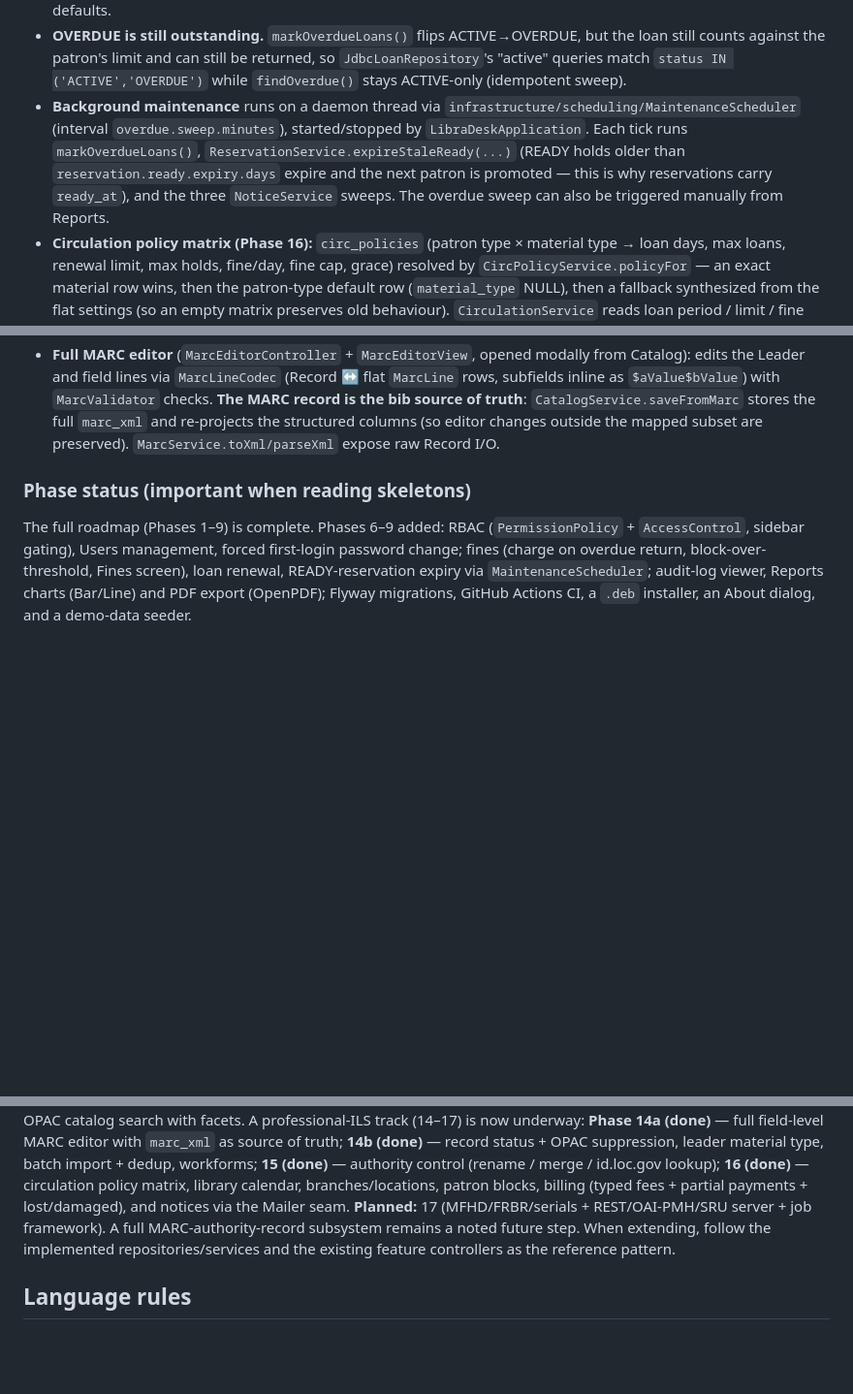
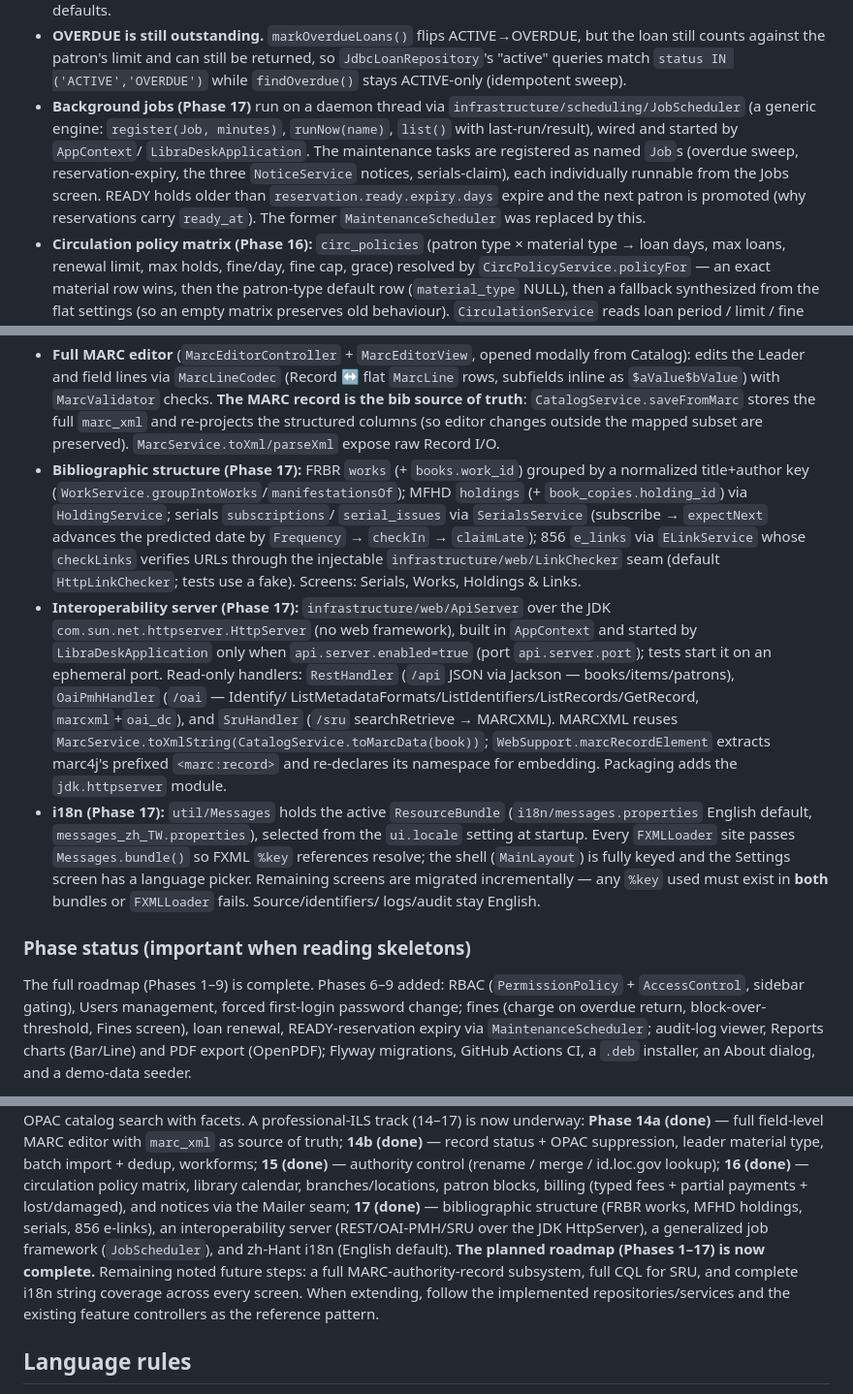
Before and after one commit to Justin21523/library-desk, a Markdown page: LLM_PROVIDER.md, 3 parts joined by grey strips. Shown at 97% size. Drawn GitHub-style; blank space fills up the shorter version.

```diff
--- a/LLM_PROVIDER.md
+++ b/LLM_PROVIDER.md
@@ -102,13 +102,14 @@ Read these to understand the big picture quickly:
   the loan still counts against the patron's limit and can still be returned, so
   `JdbcLoanRepository`'s "active" queries match `status IN ('ACTIVE','OVERDUE')`
   while `findOverdue()` stays ACTIVE-only (idempotent sweep).
-- **Background maintenance** runs on a daemon thread via
-  `infrastructure/scheduling/MaintenanceScheduler` (interval `overdue.sweep.minutes`),
-  started/stopped by `LibraDeskApplication`. Each tick runs `markOverdueLoans()`,
-  `ReservationService.expireStaleReady(...)` (READY holds older than
-  `reservation.ready.expiry.days` expire and the next patron is promoted — this is
-  why reservations carry `ready_at`), and the three `NoticeService` sweeps. The
-  overdue sweep can also be triggered manually from Reports.
+- **Background jobs (Phase 17)** run on a daemon thread via
+  `infrastructure/scheduling/JobScheduler` (a generic engine: `register(Job, minutes)`,
+  `runNow(name)`, `list()` with last-run/result), wired and started by `AppContext`/
+  `LibraDeskApplication`. The maintenance tasks are registered as named `Job`s
+  (overdue sweep, reservation-expiry, the three `NoticeService` notices, serials-claim),
+  each individually runnable from the Jobs screen. READY holds older than
+  `reservation.ready.expiry.days` expire and the next patron is promoted (why
+  reservations carry `ready_at`). The former `MaintenanceScheduler` was replaced by this.
 - **Circulation policy matrix (Phase 16):** `circ_policies` (patron type × material
   type → loan days, max loans, renewal limit, max holds, fine/day, fine cap, grace)
   resolved by `CircPolicyService.policyFor` — an exact material row wins, then the
@@ -224,6 +225,30 @@ Read these to understand the big picture quickly:
   **The MARC record is the bib source of truth**: `CatalogService.saveFromMarc` stores
   the full `marc_xml` and re-projects the structured columns (so editor changes outside
   the mapped subset are preserved). `MarcService.toXml/parseXml` expose raw Record I/O.
+- **Bibliographic structure (Phase 17):** FRBR `works` (+ `books.work_id`) grouped by a
+  normalized title+author key (`WorkService.groupIntoWorks`/`manifestationsOf`); MFHD
+  `holdings` (+ `book_copies.holding_id`) via `HoldingService`; serials `subscriptions`/
+  `serial_issues` via `SerialsService` (subscribe → `expectNext` advances the predicted
+  date by `Frequency` → `checkIn` → `claimLate`); 856 `e_links` via `ELinkService` whose
+  `checkLinks` verifies URLs through the injectable `infrastructure/web/LinkChecker` seam
+  (default `HttpLinkChecker`; tests use a fake). Screens: Serials, Works, Holdings & Links.
+- **Interoperability server (Phase 17):** `infrastructure/web/ApiServer` over the JDK
+  `com.sun.net.httpserver.HttpServer` (no web framework), built in `AppContext` and
+  started by `LibraDeskApplication` only when `api.server.enabled=true` (port
+  `api.server.port`); tests start it on an ephemeral port. Read-only handlers: `RestHandler`
+  (`/api` JSON via Jackson — books/items/patrons), `OaiPmhHandler` (`/oai` — Identify/
+  ListMetadataFormats/ListIdentifiers/ListRecords/GetRecord, `marcxml`+`oai_dc`), and
+  `SruHandler` (`/sru` searchRetrieve → MARCXML). MARCXML reuses
+  `MarcService.toXmlString(CatalogService.toMarcData(book))`; `WebSupport.marcRecordElement`
+  extracts marc4j's prefixed `<marc:record>` and re-declares its namespace for embedding.
+  Packaging adds the `jdk.httpserver` module.
+- **i18n (Phase 17):** `util/Messages` holds the active `ResourceBundle`
+  (`i18n/messages.properties` English default, `messages_zh_TW.properties`), selected from
+  the `ui.locale` setting at startup. Every `FXMLLoader` site passes `Messages.bundle()`
+  so FXML `%key` references resolve; the shell (`MainLayout`) is fully keyed and the
+  Settings screen has a language picker. Remaining screens are migrated incrementally —
+  any `%key` used must exist in **both** bundles or `FXMLLoader` fails. Source/identifiers/
+  logs/audit stay English.
 
 ### Phase status (important when reading skeletons)
 
@@ -246,10 +271,13 @@ status + OPAC suppression, leader material type, batch import + dedup, workforms
 **15 (done)** — authority control (rename / merge / id.loc.gov lookup); **16 (done)** —
 circulation policy matrix, library calendar, branches/locations, patron blocks,
 billing (typed fees + partial payments + lost/damaged), and notices via the Mailer
-seam. **Planned:** 17 (MFHD/FRBR/serials + REST/OAI-PMH/SRU server + job framework).
-A full MARC-authority-record subsystem remains a noted future step. When extending, follow the
-implemented repositories/services and the existing feature controllers as the
-reference pattern.
+seam; **17 (done)** — bibliographic structure (FRBR works, MFHD holdings, serials,
+856 e-links), an interoperability server (REST/OAI-PMH/SRU over the JDK HttpServer),
+a generalized job framework (`JobScheduler`), and zh-Hant i18n (English default).
+**The planned roadmap (Phases 1–17) is now complete.** Remaining noted future steps:
+a full MARC-authority-record subsystem, full CQL for SRU, and complete i18n string
+coverage across every screen. When extending, follow the implemented
+repositories/services and the existing feature controllers as the reference pattern.
 
 ## Language rules
 
```
Also changed, not shown: README.md (+9 -9 lines).
